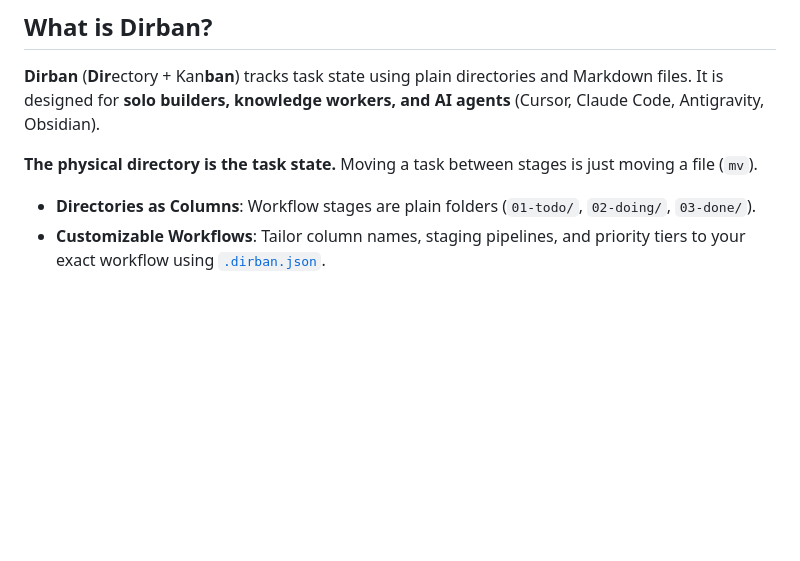
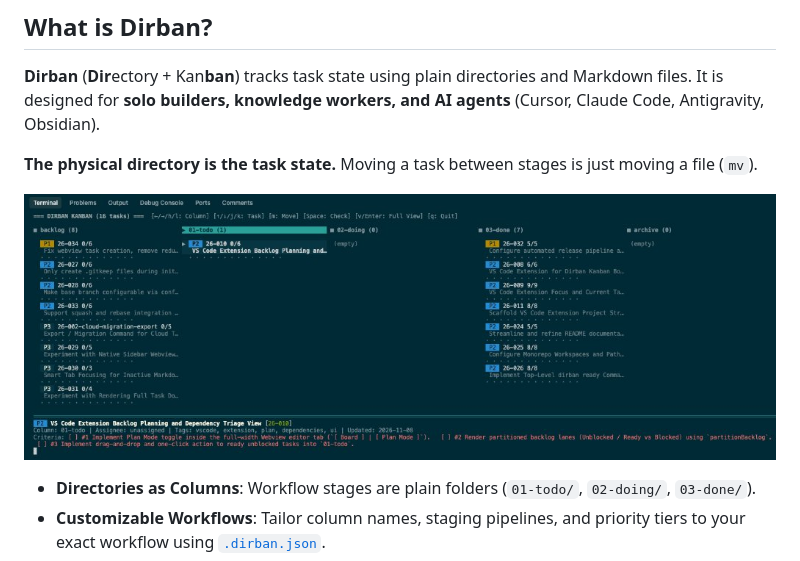
Before and after one commit to SYip/dirban, a Markdown page: README.md, the part around the change. Drawn GitHub-style; pictures changed too: docs/assets/dirban-cli-tui.jpg (added); blank space fills up the shorter version.

```diff
--- a/README.md
+++ b/README.md
@@ -15,6 +15,8 @@
 **Dirban** (**Dir**ectory + Kan**ban**) tracks task state using plain directories and Markdown files. It is designed for **solo builders, knowledge workers, and AI agents** (Cursor, Claude Code, Antigravity, Obsidian).
 
 **The physical directory is the task state.** Moving a task between stages is just moving a file (`mv`).
+
+![Dirban Terminal TUI](docs/assets/dirban-cli-tui.jpg)
 
 - **Directories as Columns**: Workflow stages are plain folders (`01-todo/`, `02-doing/`, `03-done/`).
 - **Customizable Workflows**: Tailor column names, staging pipelines, and priority tiers to your exact workflow using [`.dirban.json`](docs/concepts/configuration.md).
```
Also changed, not shown: packages/vscode-extension/README.md (+2 -0 lines), 4 other files.
